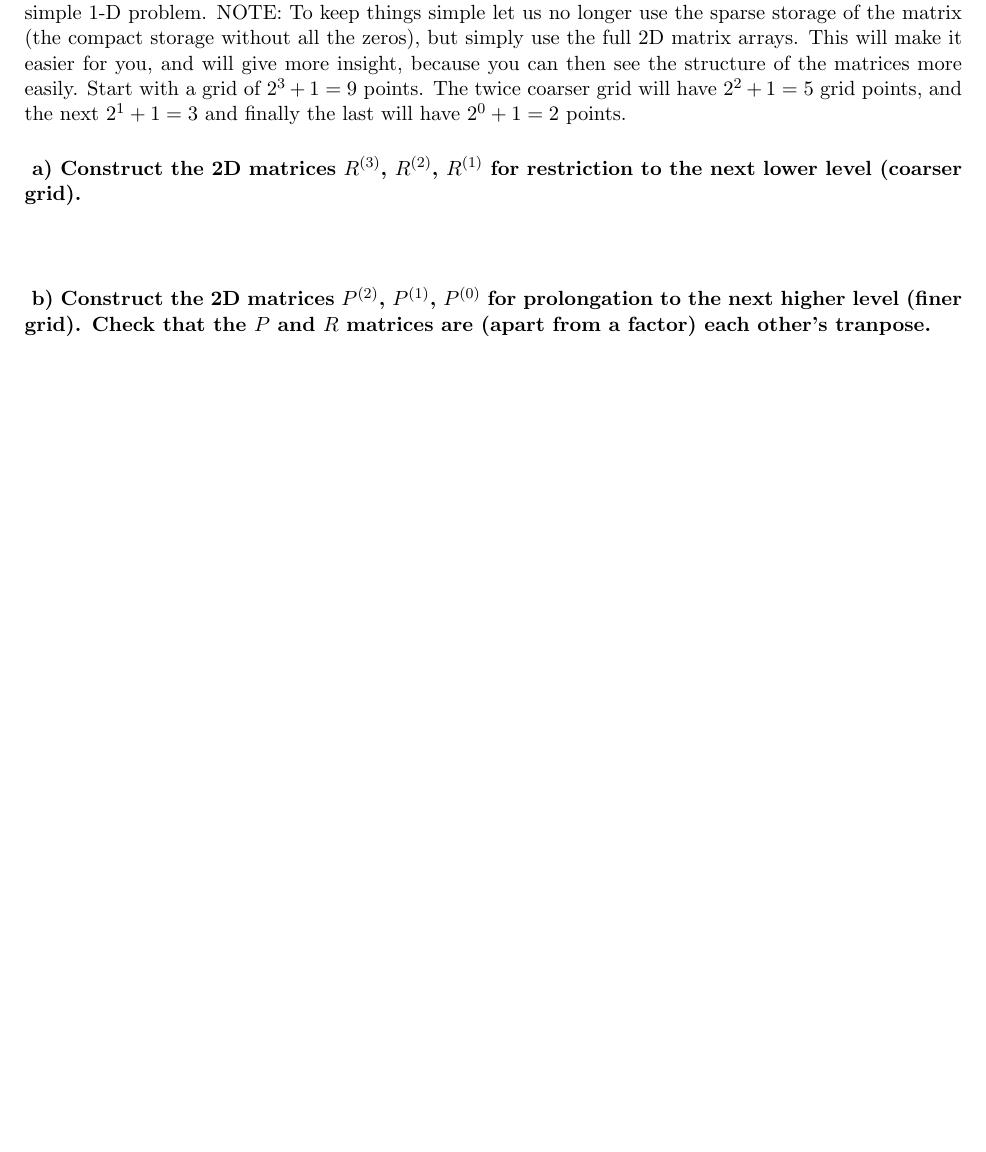
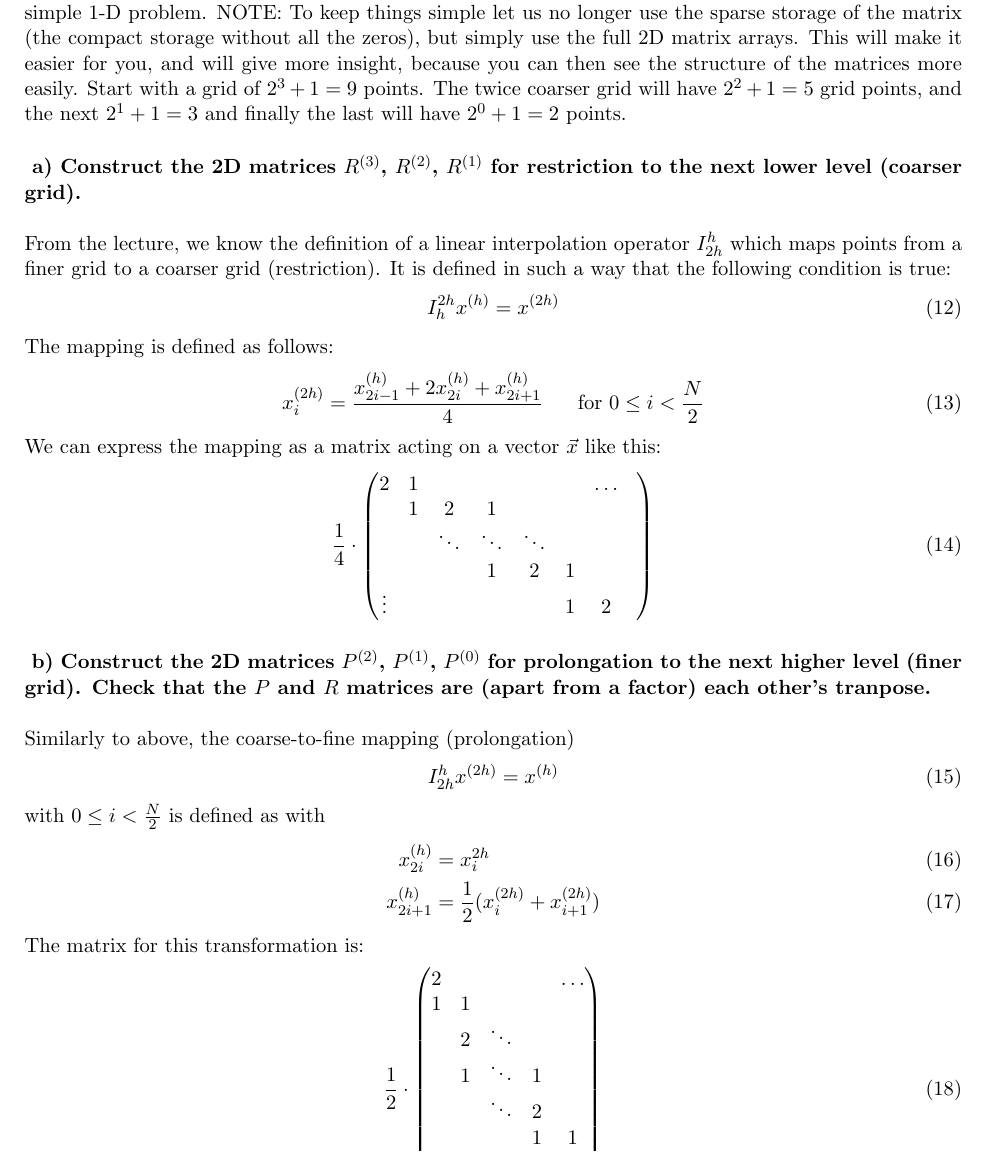
Before and after one commit to vincentmader/FSIM-exercises, a LaTeX document (07/tex/ex07.tex, which reads 07/tex/task02.tex): part of page 9 of 10 before the commit and part of page 9 of 11 after it, cut so that both start at the same text, the shorter picture padded with empty space. Compiled offline with pdfLaTeX.

Commit message:
added matrices for task 02 a) and b)

```diff
--- a/07/tex/task02.tex
+++ b/07/tex/task02.tex
@@ -10,18 +10,76 @@ $2^2+1=5$ grid points, and the next $2^1+1=3$ and finally the last will
 have $2^0+1=2$ points.
 
 \paragraph{
-    a) Construct the 2D matrices $R^{(3)}$, $R^{(2)}$, $R^{(1)}$ for
-    restriction to the next lower level (coarser grid).
+    a) Construct the 2D matrices $R^{(3)}$, $R^{(2)}$, $R^{(1)}$
+    for restriction to the next lower level (coarser grid).
 } \ \\
     \\
+    From the lecture, we know the definition of a linear
+    interpolation operator $I_{2h}^h$ which maps points from
+    a finer grid to a coarser grid (restriction).  It is
+    defined in such a way that the following condition is true:
+    \begin{equation}
+        I_h^{2h}x^{(h)}=x^{(2h)}
+    \end{equation}
+    The mapping is defined as follows:
+    \begin{equation}
+        x_i^{(2h)}=
+        \frac{x_{2i-1}^{(h)}+2x_{2i}^{(h)}+x_{2i+1}^{(h)}}{4}
+        \ \ \ \ \
+        \textnormal{for }0\leq i<\frac{N}{2}
+    \end{equation}
+    We can express the mapping as a matrix acting on a vector
+    $\vec x$ like this:
+    \begin{equation}
+        \frac{1}{4}\cdot
+        \begin{pmatrix}
+            2      & 1 &    &   &        &        & \hdots & \\
+                   & 1 & 2  & 1 &        &        &        & \\
+                   &   & \ddots & \ddots & \ddots &        & \\
+                   &   &        & 1      & 2      & 1      & \\
+            \vdots &   &        &        &        & 1      & 2 \\
+        \end{pmatrix}
+    \end{equation}
 
 \paragraph{
-    b) Construct the 2D matrices $P^{(2)}$, $P^{(1)}$, $P^{(0)}$ for
+    b) Construct the 2D matrices $P^{(2)}$, $P^{(1)}$, $P^{(0)}$
+    for
     prolongation to the next higher level (finer grid). Check that
     the $P$ and $R$ matrices are (apart from a factor) each other’s
     tranpose.
 } \ \\
     \\
+    Similarly to above, the coarse-to-fine mapping (prolongation)
+    \begin{equation}
+        I_{2h}^h x^{(2h)}=x^{(h)}
+    \end{equation}
+    with $0\leq i<\frac{N}{2}$ is defined as with
+    \begin{align}
+            x_{2i}^{(h)}
+            &=x_i^{2h} \\
+            x_{2i+1}^{(h)}
+            &=\frac{1}{2}(x_i^{(2h)}+x_{i+1}^{(2h)})
+    \end{align}
+    The matrix for this transformation is:
+    \begin{equation}
+        \frac{1}{2}\cdot
+        \begin{pmatrix}
+            % 2      & 1 &    &   &        &        & \hdots & \\
+            %        & 1 & 2  & 1 &        &        &        & \\
+            %        &   & \ddots & \ddots & \ddots &        & \\
+            %        &   &        & 1      & 2      & 1      & \\
+            % \vdots &   &        &        &        & 1      & 2 \\
+            2      &   &        &   & \hdots \\
+            1      & 1 &        &   &        \\
+                   & 2 & \ddots &   &        \\
+                   & 1 & \ddots & 1 &        \\
+                   &   & \ddots & 2 &        \\
+                   &   &        & 1 & 1      \\
+                   &   &        &   & 2      \\
+            \vdots
+        \end{pmatrix}
+    \end{equation}
+
 
 \paragraph{
     c) Take the $9\times9$ matrix of the previous section (or the one
```
